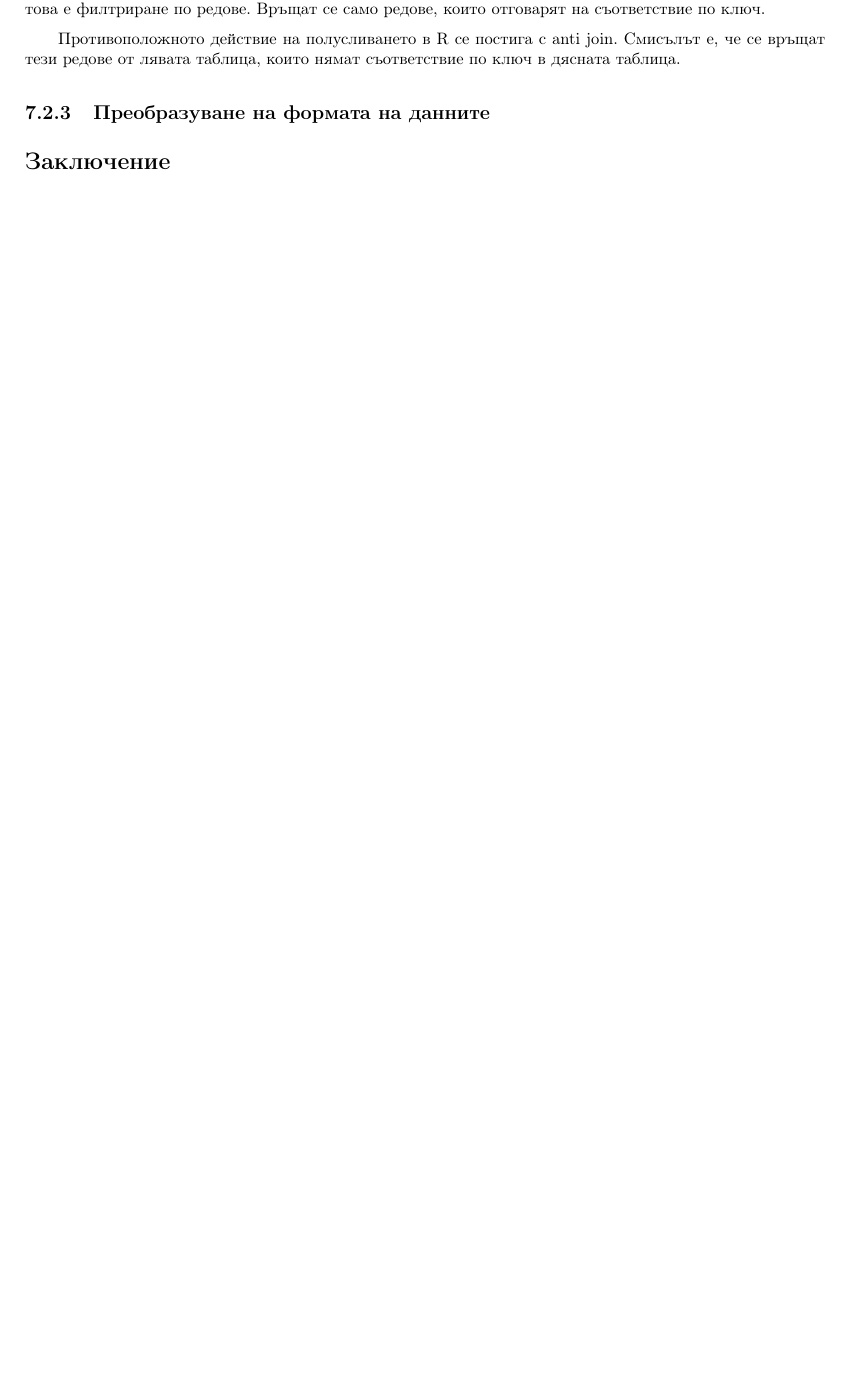
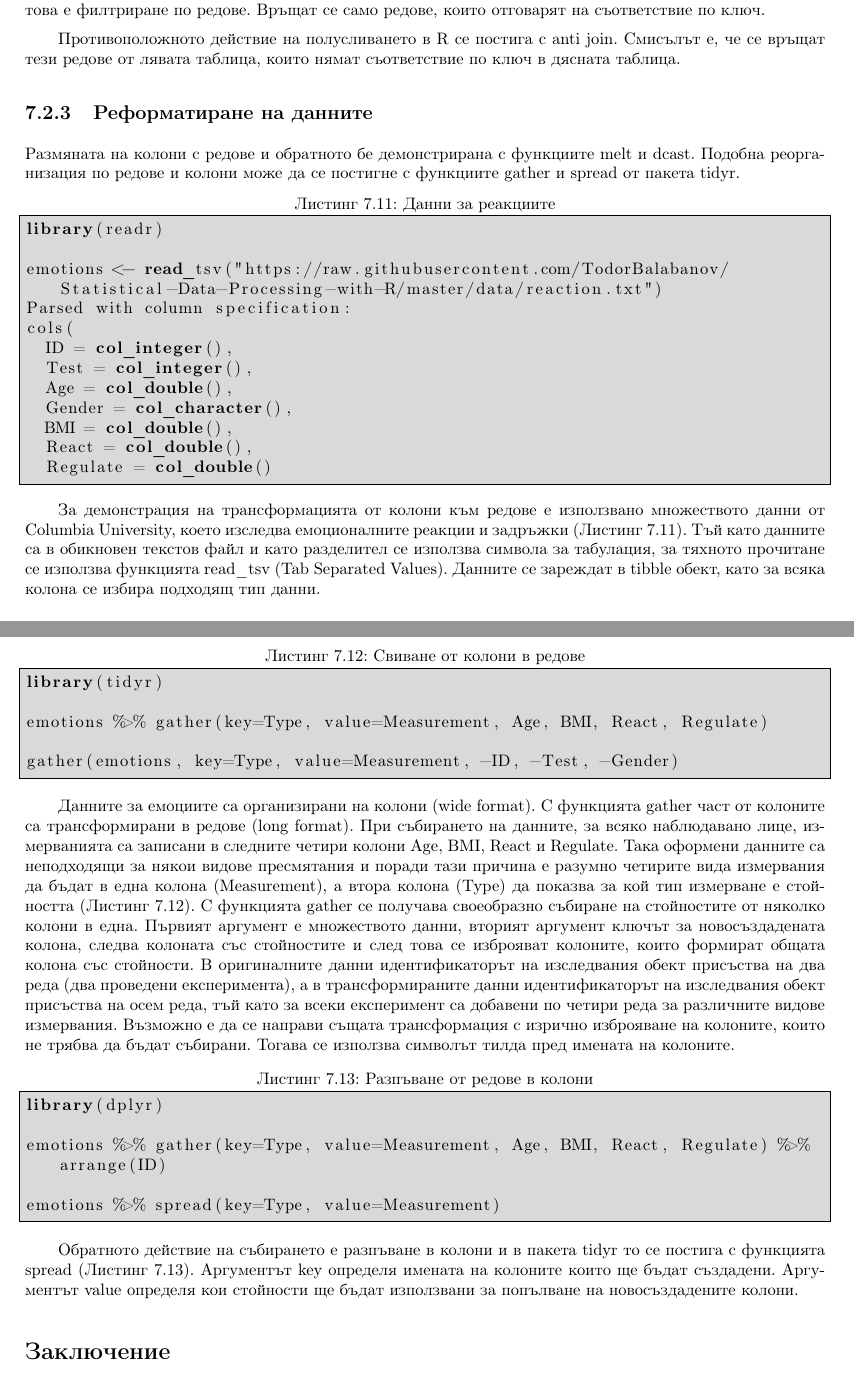
Before and after one commit to TodorBalabanov/Statistical-Data-Processing-with-R, a LaTeX book (Statistical-Data-Processing-with-R.tex, which reads chapters/chapter07.tex): part of page 113 of 118 before the commit and two parts of pages 113 and 114 of 119 after it, the two joined at a grey line, cut so that both start at the same text, the shorter picture padded with empty space. Compiled offline with pdfLaTeX.

Commit message:
Almost two thirds of the seventh chapter was written.

```diff
--- a/chapters/chapter07.tex
+++ b/chapters/chapter07.tex
@@ -177,8 +177,45 @@ anti_join(colors, diamonds, by=c('Color'='color'))
 
 Противоположното действие на полусливането в R се постига с anti join. Смисълът е, че се връщат тези редове от лявата таблица, които нямат съответствие по ключ в дясната таблица.
 
-\subsection{Преобразуване на формата на данните}
+\subsection{Реформатиране на данните}
 
+Размяната на колони с редове и обратното бе демонстрирана с функциите melt и dcast. Подобна реорганизация по редове и колони може да се постигне с функциите gather и spread от пакета tidyr.
 
+\begin{lstlisting}[caption=Данни за реакциите, label=listing0142]
+library(readr)
+
+emotions <- read_tsv("https://raw.githubusercontent.com/TodorBalabanov/Statistical-Data-Processing-with-R/master/data/reaction.txt")
+Parsed with column specification:
+cols(
+  ID = col_integer(),
+  Test = col_integer(),
+  Age = col_double(),
+  Gender = col_character(),
+  BMI = col_double(),
+  React = col_double(),
+  Regulate = col_double()
+\end{lstlisting}
+
+За демонстрация на трансформацията от колони към редове е използвано множеството данни от Columbia University, което изследва емоционалните реакции и задръжки (Листинг \ref{listing0142}). Тъй като данните са в обикновен текстов файл и като разделител се използва символа за табулация, за тяхното прочитане се използва функцията read\_tsv (Tab Separated Values). Данните се зареждат в tibble обект, като за всяка колона се избира подходящ тип данни.
+
+\begin{lstlisting}[caption=Свиване от колони в редове, label=listing0143]
+library(tidyr)
+
+emotions %>% gather(key=Type, value=Measurement, Age, BMI, React, Regulate)
+
+gather(emotions, key=Type, value=Measurement, -ID, -Test, -Gender)
+\end{lstlisting}
+
+Данните за емоциите са организирани на колони (wide format). С функцията gather част от колоните са трансформирани в редове (long format). При събирането на данните, за всяко наблюдавано лице, измерванията са записани в следните четири колони Age, BMI, React и Regulate. Така оформени данните са неподходящи за някои видове пресмятания и поради тази причина е разумно четирите вида измервания да бъдат в една колона (Measurement), а втора колона (Type) да показва за кой тип измерване е стойността (Листинг \ref{listing0143}). С функцията gather се получава своеобразно събиране на стойностите от няколко колони в една. Първият аргумент е множеството данни, вторият аргумент ключът за новосъздадената колона, следва колоната със стойностите и след това се изброяват колоните, които формират общата колона със стойности. В оригиналните данни идентификаторът на изследвания обект присъства на два реда (два проведени експеримента), а в трансформираните данни идентификаторът на изследвания обект присъства на осем реда, тъй като за всеки експеримент са добавени по четири реда за различните видове измервания. Възможно е да се направи същата трансформация с изрично изброяване на колоните, които не трябва да бъдат събирани. Тогава се използва символът тилда пред имената на колоните.
+
+\begin{lstlisting}[caption=Разпъване от редове в колони, label=listing0144]
+library(dplyr)
+
+emotions %>% gather(key=Type, value=Measurement, Age, BMI, React, Regulate) %>% arrange(ID)
+
+emotions %>% spread(key=Type, value=Measurement)
+\end{lstlisting}
+
+Обратното действие на събирането е разпъване в колони и в пакета tidyr то се постига с функцията spread (Листинг \ref{listing0144}). Аргументът key определя имената на колоните които ще бъдат създадени. Аргументът value определя кои стойности ще бъдат използвани за попълване на новосъздадените колони.
 
 \section*{Заключение}
```
Also changed, not shown: chapters/chapter07.tex (4 more changed lines).
